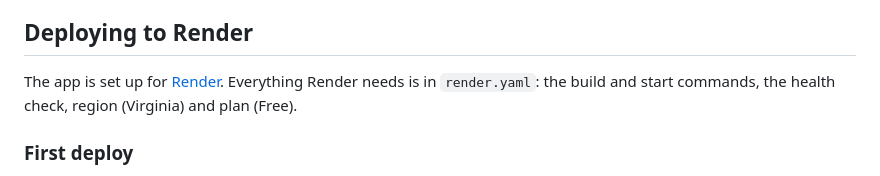
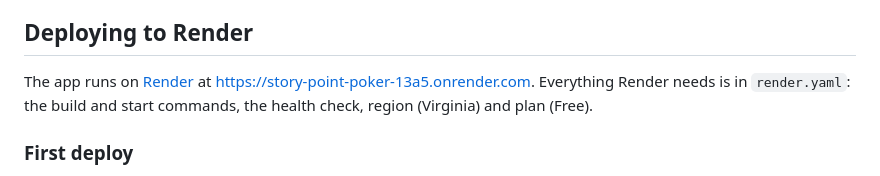
Before and after one commit to bluflowr/story-point-poker, a Markdown page: README.md, the part around the change. Rendered like a GitHub page.

Commit message:
Mark milestone 5 done: app is live on Render
Co-Authored-By: Claude Opus 5.5 <noreply@anthropic.com>

```diff
--- a/README.md
+++ b/README.md
@@ -94,7 +94,7 @@ Built-in limits (in `rooms/views.py` and `rooms/consumers.py`):
 
 ## Deploying to Render
 
-The app is set up for [Render](https://render.com). Everything Render needs is in `render.yaml`: the build and start commands, the health check, region (Virginia) and plan (Free).
+The app runs on [Render](https://render.com) at https://story-point-poker-13a5.onrender.com. Everything Render needs is in `render.yaml`: the build and start commands, the health check, region (Virginia) and plan (Free).
 
 ### First deploy
 
```
Also changed, not shown: PLAN.md (+1 -1 lines).
